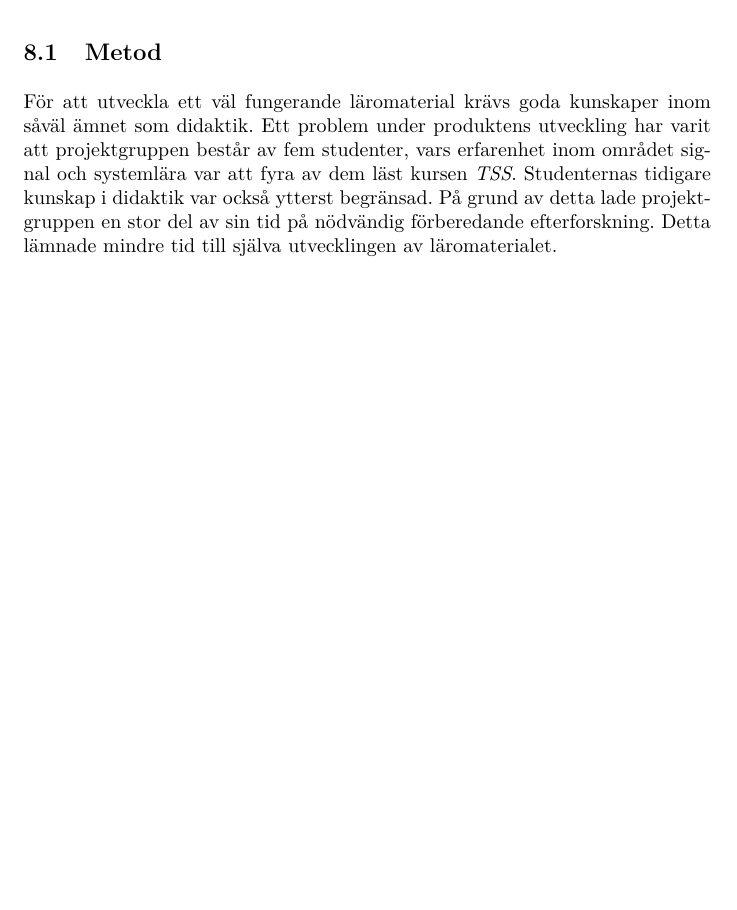
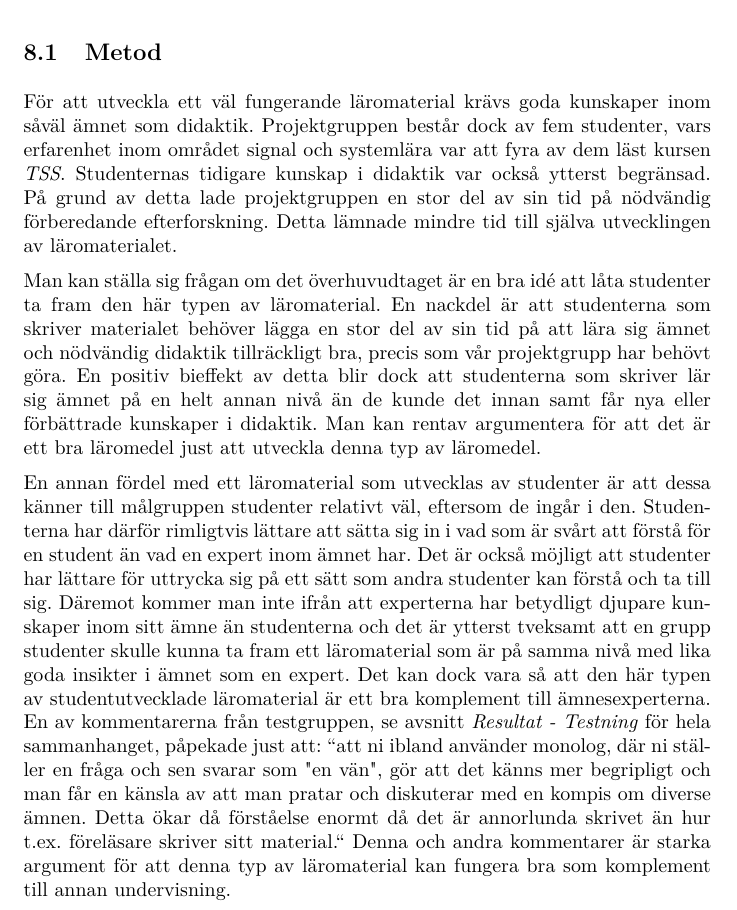
Before and after one commit to DSLsofMath/BScProj2016, a LaTeX paper (Dokument/Rapport/rapport.tex): part of page 28 of 35, cut so that both start at the same text, the shorter picture padded with empty space. Compiled offline with pdfLaTeX.

Commit message:
diskussion - metod
Har skrivit diskussion om inlärning genom utlärning etc

```diff
--- a/Dokument/Rapport/rapport.tex
+++ b/Dokument/Rapport/rapport.tex
@@ -1297,14 +1297,49 @@ framtida utveckling att diskuteras.
 
 \subsection{Metod}
 För att utveckla ett väl fungerande läromaterial krävs goda kunskaper
-inom såväl ämnet som didaktik. Ett problem under produktens utveckling
-har varit att projektgruppen består av fem studenter, vars erfarenhet
+inom såväl ämnet som didaktik. Projektgruppen består dock av fem studenter, vars erfarenhet
 inom området signal och systemlära var att fyra av dem läst kursen
 \textit{TSS}. Studenternas tidigare kunskap i didaktik var också
 ytterst begränsad. På grund av detta lade projekt\-gruppen en stor del
 av sin tid på nödvändig förberedande efterforskning. Detta lämnade
 mindre tid till själva utvecklingen av läromaterialet.
 
+Man kan ställa sig frågan om det överhuvudtaget är en bra idé att
+låta studenter ta fram den här typen av läromaterial. En nackdel
+är att studenterna som skriver materialet behöver lägga en stor
+del av sin tid på att lära sig ämnet och nödvändig didaktik
+tillräckligt bra, precis som vår projektgrupp har behövt göra.
+En positiv bieffekt av detta blir dock att studenterna som skriver
+lär sig ämnet på en helt annan nivå än de kunde det innan
+samt får nya eller förbättrade kunskaper i didaktik. Man kan
+rentav argumentera för att det är ett bra läromedel just att
+utveckla denna typ av läromedel.
+
+En annan fördel med ett läromaterial som utvecklas av studenter
+är att dessa känner till målgruppen studenter relativt väl,
+eftersom de ingår i den. Studenterna har därför rimligtvis lättare
+att sätta sig in i vad som är svårt att förstå för en student
+än vad en expert inom ämnet har. Det är också möjligt att studenter
+har lättare för uttrycka sig på ett sätt som andra studenter
+kan förstå och ta till sig. Däremot kommer man inte ifrån
+att experterna har betydligt djupare kunskaper inom sitt ämne
+än studenterna och det är ytterst tveksamt att en grupp studenter
+skulle kunna ta fram ett läromaterial som är på samma nivå med
+lika goda insikter i ämnet som en expert. Det kan dock vara så
+att den här typen av studentutvecklade läromaterial är ett bra
+komplement till ämnesexperterna. En av kommentarerna från
+testgruppen, se avsnitt \textit{Resultat - Testning} för hela sammanhanget,
+påpekade just att: “att ni ibland använder monolog, där ni
+ställer en fråga och sen svarar som "en vän", gör
+att det känns mer begripligt och man får en känsla av att man
+pratar och diskuterar med en kompis om diverse ämnen. Detta
+ökar då förståelse enormt då det är annorlunda skrivet än hur
+t.ex. föreläsare skriver sitt material.“ Denna och andra
+kommentarer är starka argument för att denna typ av
+läromaterial kan fungera bra som komplement till annan
+undervisning.
+
+%Vill vi ha med detta stycke? Känns lite malplacerat. Borde nog utvecklas mer elller tas bort.
 Eftersom projektet inledningsvis var relativt oklart definierat
 behövde projektgruppen även lägga mycket tid på att arbeta fram en
 produktspecifikation.
```
